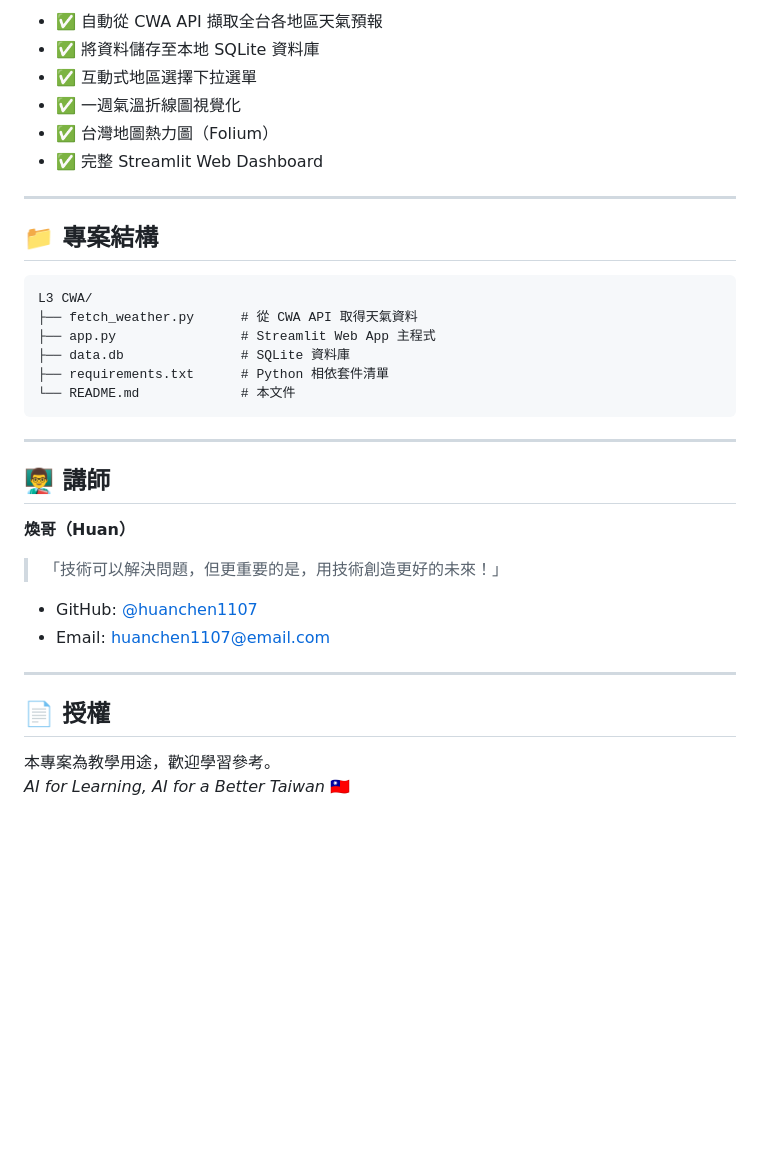
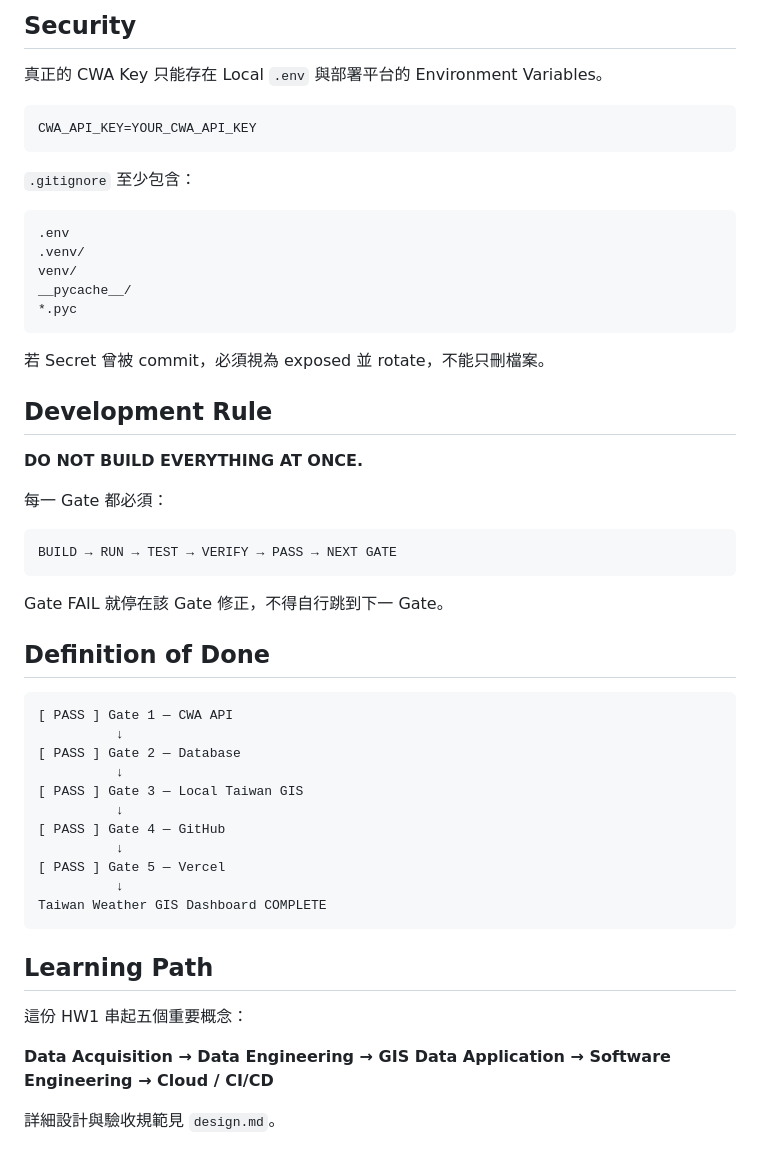
Before and after one commit to huanchen1107/AIoT_L3_CWA_HW1, a Markdown page: README.md, the part around one of its changes. Rendered like a GitHub page; blank space fills up the shorter version.

````diff
--- a/README.md
+++ b/README.md
@@ -109,37 +105,56 @@ streamlit run app.py
 
-- ✅ 自動從 CWA API 擷取全台各地區天氣預報
-- ✅ 將資料儲存至本地 SQLite 資料庫
-- ✅ 互動式地區選擇下拉選單
-- ✅ 一週氣溫折線圖視覺化
-- ✅ 台灣地圖熱力圖（Folium）
-- ✅ 完整 Streamlit Web Dashboard
+## Security
 
----
+真正的 CWA Key 只能存在 Local `.env` 與部署平台的 Environment Variables。
 
-## 📁 專案結構
-
-```
-L3 CWA/
-├── fetch_weather.py      # 從 CWA API 取得天氣資料
-├── app.py                # Streamlit Web App 主程式
-├── data.db               # SQLite 資料庫
-├── requirements.txt      # Python 相依套件清單
-└── README.md             # 本文件
+```env
+CWA_API_KEY=YOUR_CWA_API_KEY
 ```
 
----
+`.gitignore` 至少包含：
 
-## 👨‍🏫 講師
+```gitignore
+.env
+.venv/
+venv/
+__pycache__/
+*.pyc
+```
 
-**煥哥（Huan）**
-> 「技術可以解決問題，但更重要的是，用技術創造更好的未來！」
+若 Secret 曾被 commit，必須視為 exposed 並 rotate，不能只刪檔案。
 
-- GitHub: [@huanchen1107](https://github.com/huanchen1107)
-- Email: huanchen1107@email.com
+## Development Rule
 
----
+**DO NOT BUILD EVERYTHING AT ONCE.**
 
-## 📄 授權
+每一 Gate 都必須：
 
-本專案為教學用途，歡迎學習參考。
-*AI for Learning, AI for a Better Taiwan* 🇹🇼
+```text
+BUILD → RUN → TEST → VERIFY → PASS → NEXT GATE
+```
+
+Gate FAIL 就停在該 Gate 修正，不得自行跳到下一 Gate。
+
+## Definition of Done
+
+```text
+[ PASS ] Gate 1 — CWA API
+          ↓
+[ PASS ] Gate 2 — Database
+          ↓
+[ PASS ] Gate 3 — Local Taiwan GIS
+          ↓
+[ PASS ] Gate 4 — GitHub
+          ↓
+[ PASS ] Gate 5 — Vercel
+          ↓
+Taiwan Weather GIS Dashboard COMPLETE
+```
+
+## Learning Path
+
+這份 HW1 串起五個重要概念：
+
+**Data Acquisition → Data Engineering → GIS Data Application → Software Engineering → Cloud / CI/CD**
+
+詳細設計與驗收規範見 `design.md`。
````
Also changed, not shown: other parts of README.md (+82 -86 lines).
